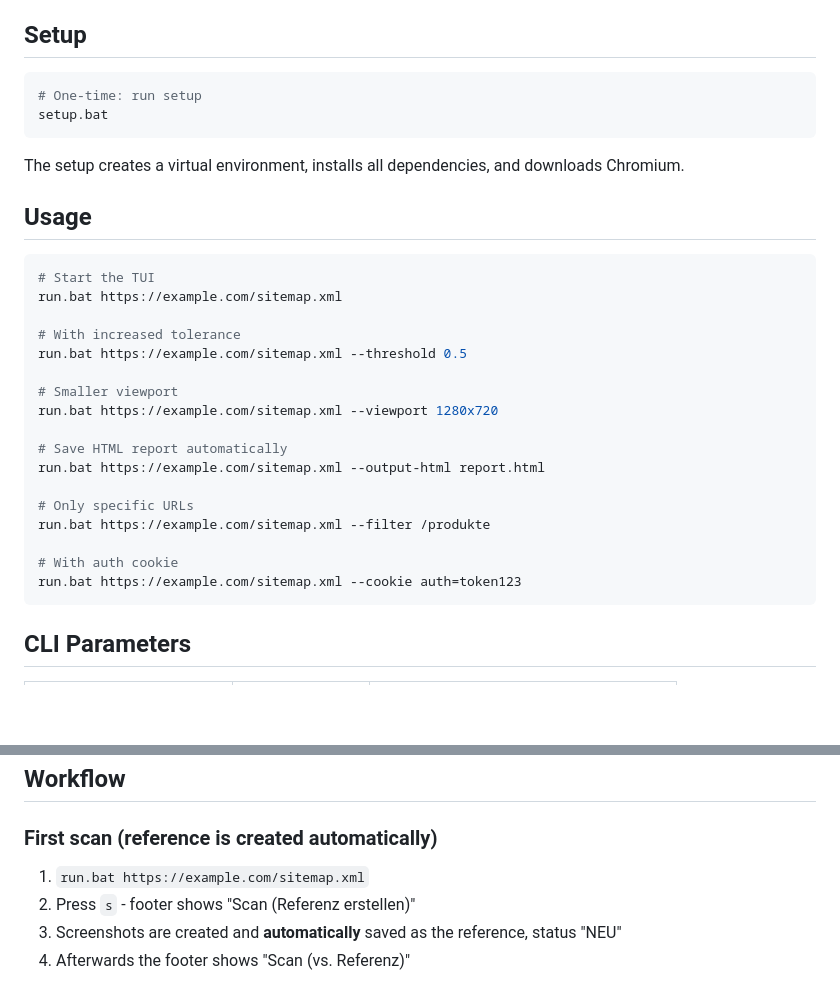
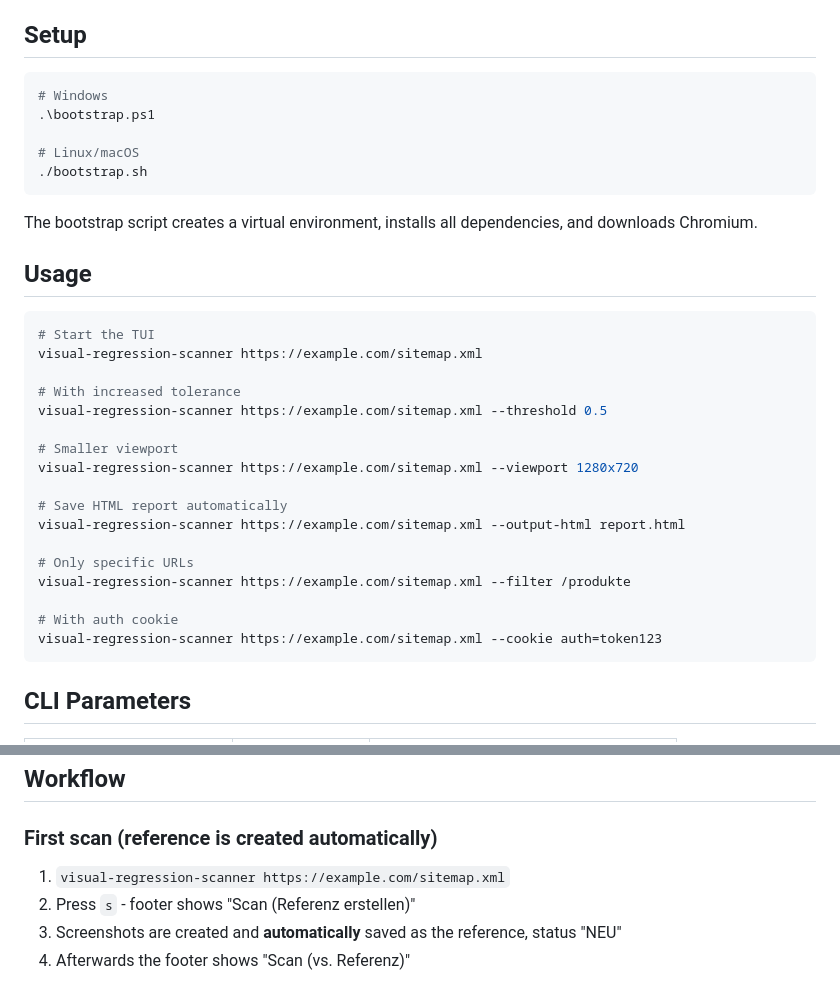
Before and after one commit to michaelblaess/visual-regression-scanner, a Markdown page: README.md, 2 parts joined by grey strips. Rendered like a GitHub page; blank space fills up the shorter version.

````diff
--- a/README.md
+++ b/README.md
@@ -53,32 +53,35 @@ irm https://raw.githubusercontent.com/michaelblaess/visual-regression-scanner/ma
 ## Setup
 
 ```bash
-# One-time: run setup
-setup.bat
+# Windows
+.\bootstrap.ps1
+
+# Linux/macOS
+./bootstrap.sh
 ```
 
-The setup creates a virtual environment, installs all dependencies, and downloads Chromium.
+The bootstrap script creates a virtual environment, installs all dependencies, and downloads Chromium.
 
 ## Usage
 
 ```bash
 # Start the TUI
-run.bat https://example.com/sitemap.xml
+visual-regression-scanner https://example.com/sitemap.xml
 
 # With increased tolerance
-run.bat https://example.com/sitemap.xml --threshold 0.5
+visual-regression-scanner https://example.com/sitemap.xml --threshold 0.5
 
 # Smaller viewport
-run.bat https://example.com/sitemap.xml --viewport 1280x720
+visual-regression-scanner https://example.com/sitemap.xml --viewport 1280x720
 
 # Save HTML report automatically
-run.bat https://example.com/sitemap.xml --output-html report.html
+visual-regression-scanner https://example.com/sitemap.xml --output-html report.html
 
 # Only specific URLs
-run.bat https://example.com/sitemap.xml --filter /produkte
+visual-regression-scanner https://example.com/sitemap.xml --filter /produkte
 
 # With auth cookie
-run.bat https://example.com/sitemap.xml --cookie auth=token123
+visual-regression-scanner https://example.com/sitemap.xml --cookie auth=token123
 ```
 
 ## CLI Parameters
@@ -199,7 +202,7 @@ back to English.
 
 ### First scan (reference is created automatically)
 
-1. `run.bat https://example.com/sitemap.xml`
+1. `visual-regression-scanner https://example.com/sitemap.xml`
 2. Press `s` - footer shows "Scan (Referenz erstellen)"
 3. Screenshots are created and **automatically** saved as the reference, status "NEU"
 4. Afterwards the footer shows "Scan (vs. Referenz)"
````
Also changed, not shown: README.de.md (+13 -10 lines).
